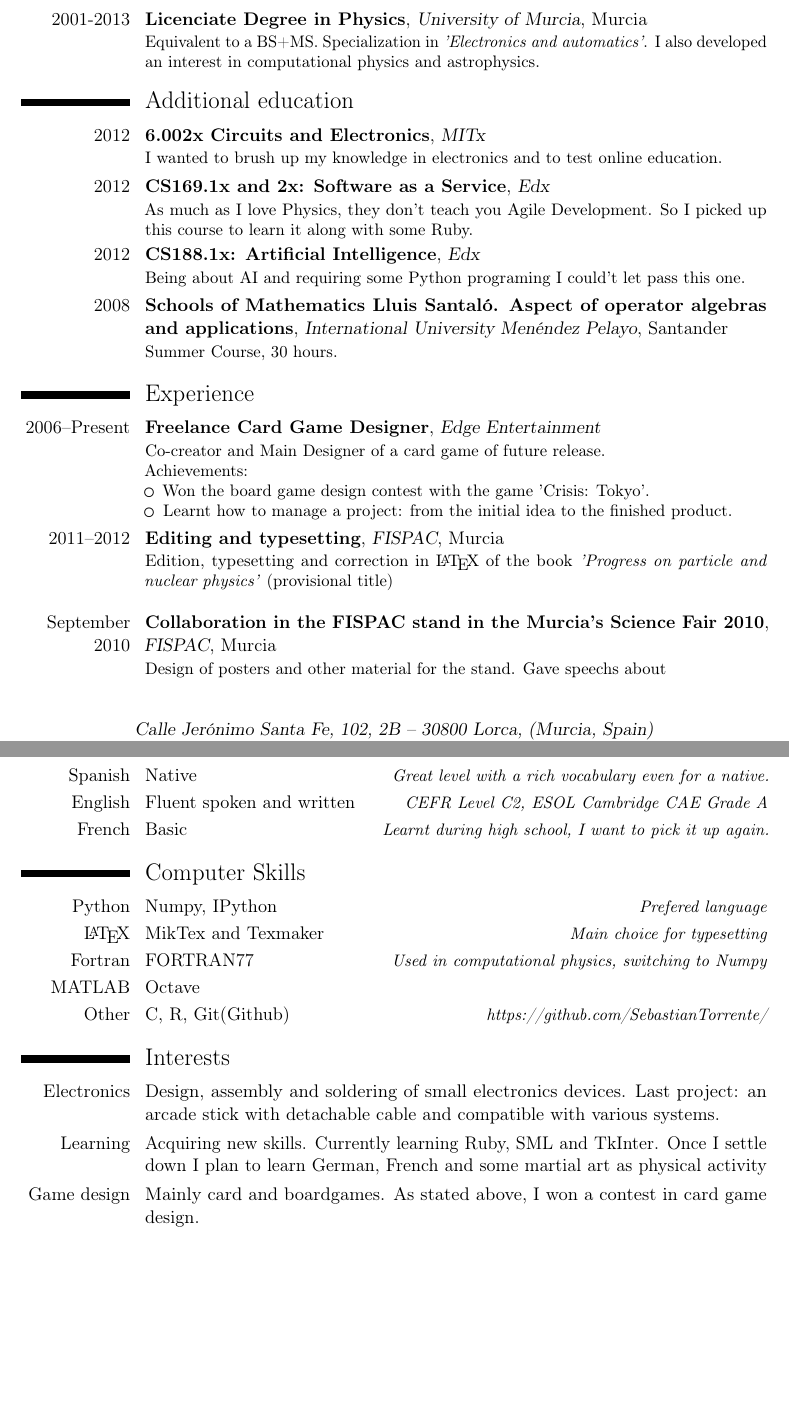
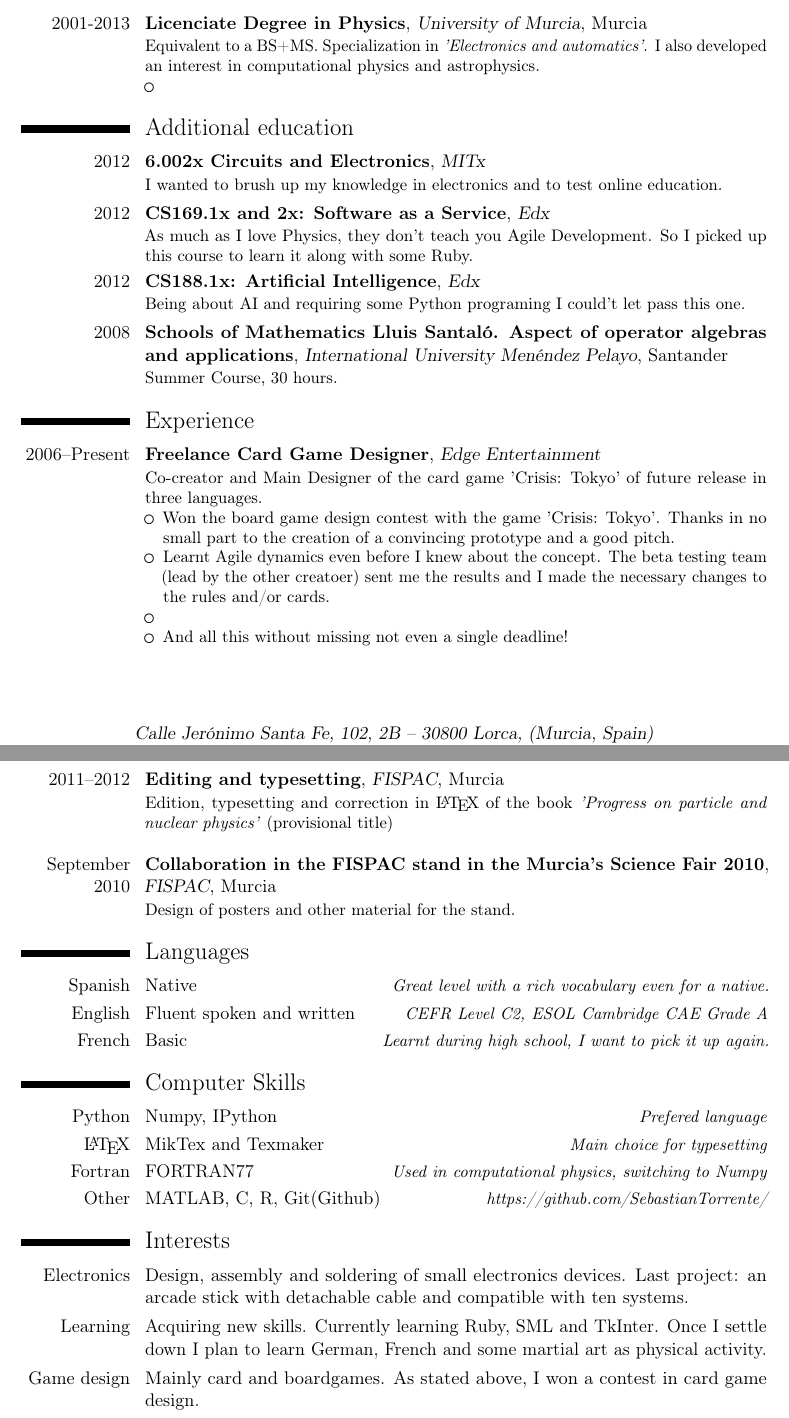
Before and after one commit to setc/MasterCV, a LaTeX CV (cv/MasterCV.tex): two parts of pages 1 and 2 of 2, joined at a grey line, cut so that both start at the same text, the shorter picture padded with empty space. Compiled offline with pdfLaTeX.

```diff
--- a/cv/MasterCV.tex
+++ b/cv/MasterCV.tex
@@ -137,7 +137,11 @@
 	{Murcia}
 	{}
 	{Equivalent to a BS+MS. Specialization in \textit{'Electronics and automatics'}.
-	 I also developed an interest in computational physics and astrophysics.}
+	 I also developed an interest in computational physics and astrophysics.
+	 \begin{itemize}
+	 \item
+	 \end{itemize}
+	 }
 
 %----------------------------------------------------------------------------------%
 %	Additional Education													[aEdu] %
@@ -256,11 +260,12 @@
 	{Edge Entertainment}
 	{}
 	{}
-	{Co-creator and Main Designer of a card game of future release.\newline{}
-Achievements:
+	{Co-creator and Main Designer of the card game 'Crisis: Tokyo' of future release in three languages.
 \begin{itemize}
-	\item Won the board game design contest with the game 'Crisis: Tokyo'.
-	\item Learnt how to manage a project: from the initial idea to the finished product.
+	\item Won the board game design contest with the game 'Crisis: Tokyo'. Thanks in no small part to the creation of a convincing prototype and a good pitch.
+	\item Learnt Agile dynamics even before I knew about the concept. The beta testing team (lead by the other creatoer) sent me the results and I made the necessary changes to the rules and/or cards.
+	\item
+	\item And all this without missing not even a single deadline!
 \end{itemize}}
 
 \cventry{2011--2012}
@@ -275,7 +280,7 @@
 	{FISPAC}
 	{Murcia}
 	{}
-	{Design of posters and other material for the stand. Gave speechs about}
+	{Design of posters and other material for the stand.}
 
 %----------------------------------------------------------------------------------%
 %	Languages																[Lan]  %
@@ -316,12 +321,12 @@
 	{FORTRAN77}
 	{Used in computational physics, switching to Numpy}
 
-\cvitemwithcomment{MATLAB}
-	{Octave}
-	{}
+%\cvitemwithcomment{MATLAB}
+%	{Octave}
+%	{}
 
 \cvitemwithcomment{Other}
-	{C, R, Git(Github)}
+	{MATLAB, C, R, Git(Github)}
 	{\href{https://github.com/SebastianTorrente/}
 	{https://github.com/SebastianTorrente/}}
 
@@ -340,11 +345,11 @@
 \section{Interests}
 
 \cvitem{Electronics}
-	{Design, assembly and soldering of small electronics devices. Last project: an arcade stick with detachable cable and compatible with various systems.}
+	{Design, assembly and soldering of small electronics devices. Last project: an arcade stick with detachable cable and compatible with ten systems.}
 
 \cvitem{Learning}
 	{Acquiring new skills. Currently learning Ruby, SML and TkInter.
-	Once I settle down I plan to learn German, French and some martial art as physical activity}
+	Once I settle down I plan to learn German, French and some martial art as physical activity.}
 
 \cvitem{Game design}
 	{Mainly card and boardgames. As stated above, I won a contest in card game design.}
```
Also changed, not shown: cv/MasterCV.pdf, 3 other files.
